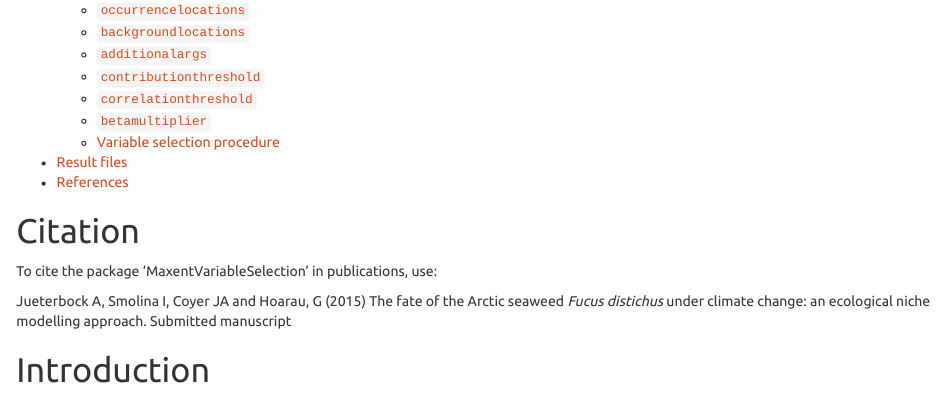
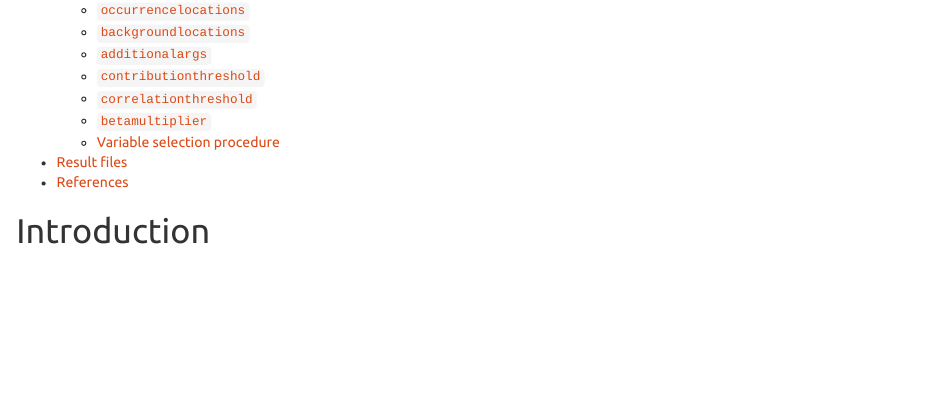
Before and after one commit to alj1983/MaxentVariableSelection, an R Markdown document (vignettes/MaxentVariableSelection.Rmd): the page in a window 1100 px wide, from 340 px down before the commit and from 320 px down after it, so that both start at the same text. Rendered offline with R 4.5, knitr and Pandoc, with nearby package versions; some code elsewhere in the file could not run offline; a font, style sheet, LaTeX package, included part or bibliography that could not be used is replaced or left out.

Commit message:
Removed citations to the submitted manuscript. Will add that when the manuscript will be accepted

```diff
--- a/vignettes/MaxentVariableSelection.Rmd
+++ b/vignettes/MaxentVariableSelection.Rmd
@@ -17,14 +17,14 @@ vignette: >
 ---
 
 
-# Citation
+<!-- # Citation -->
 
-To cite the package 'MaxentVariableSelection' in publications, use:
+<!-- To cite the package 'MaxentVariableSelection' in publications, use: -->
 
-Jueterbock A, Smolina I, Coyer JA and Hoarau, G (2015)
-The fate of the Arctic seaweed *Fucus distichus* under climate change:
-an ecological niche modelling approach.
-Submitted manuscript
+<!-- Jueterbock A, Smolina I, Coyer JA and Hoarau, G (2015) -->
+<!-- The fate of the Arctic seaweed *Fucus distichus* under climate change: -->
+<!-- an ecological niche modelling approach.  -->
+<!-- Submitted manuscript -->
 
 # Introduction
 
```
Also changed, not shown: MaxentVariableSelection-manual.pdf (deleted), vignettes/MaxentVariableSelection.html, vignettes/MaxentVariableSelection.pdf, 2 other files.
